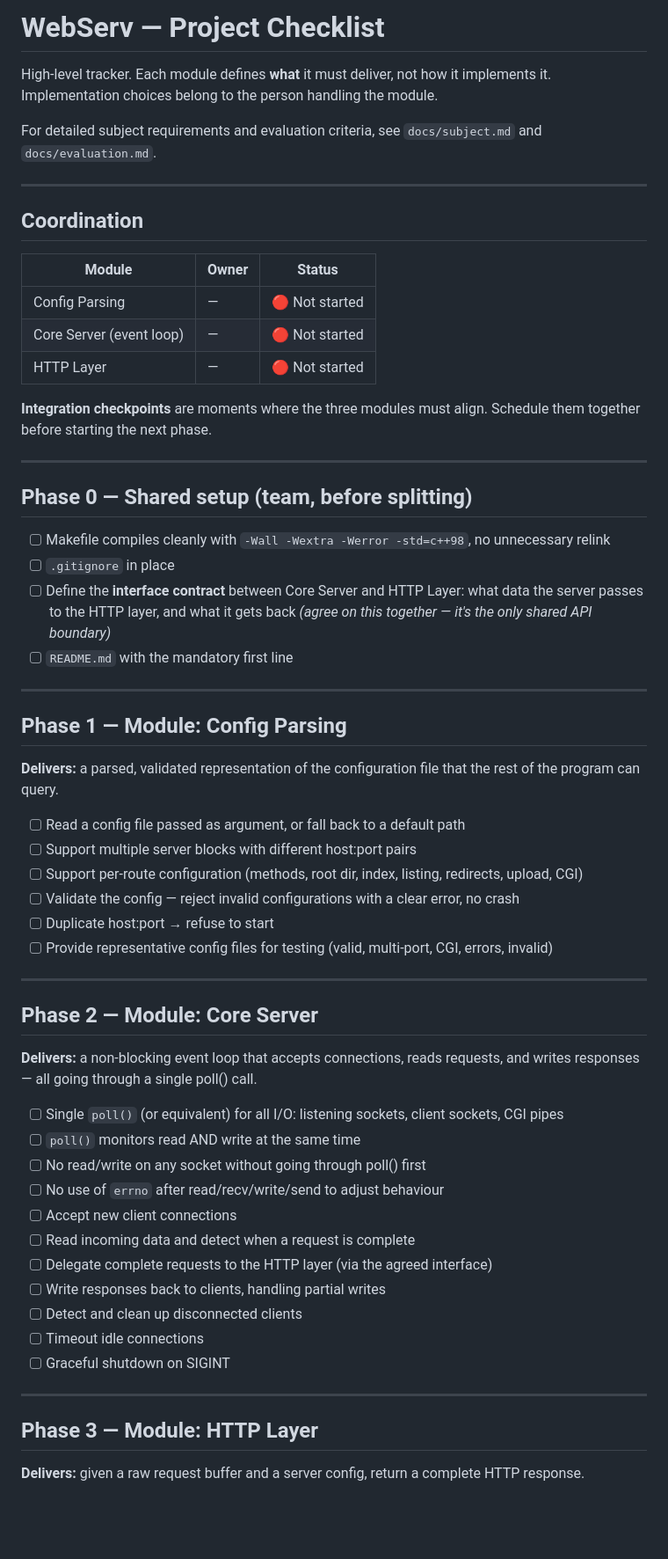
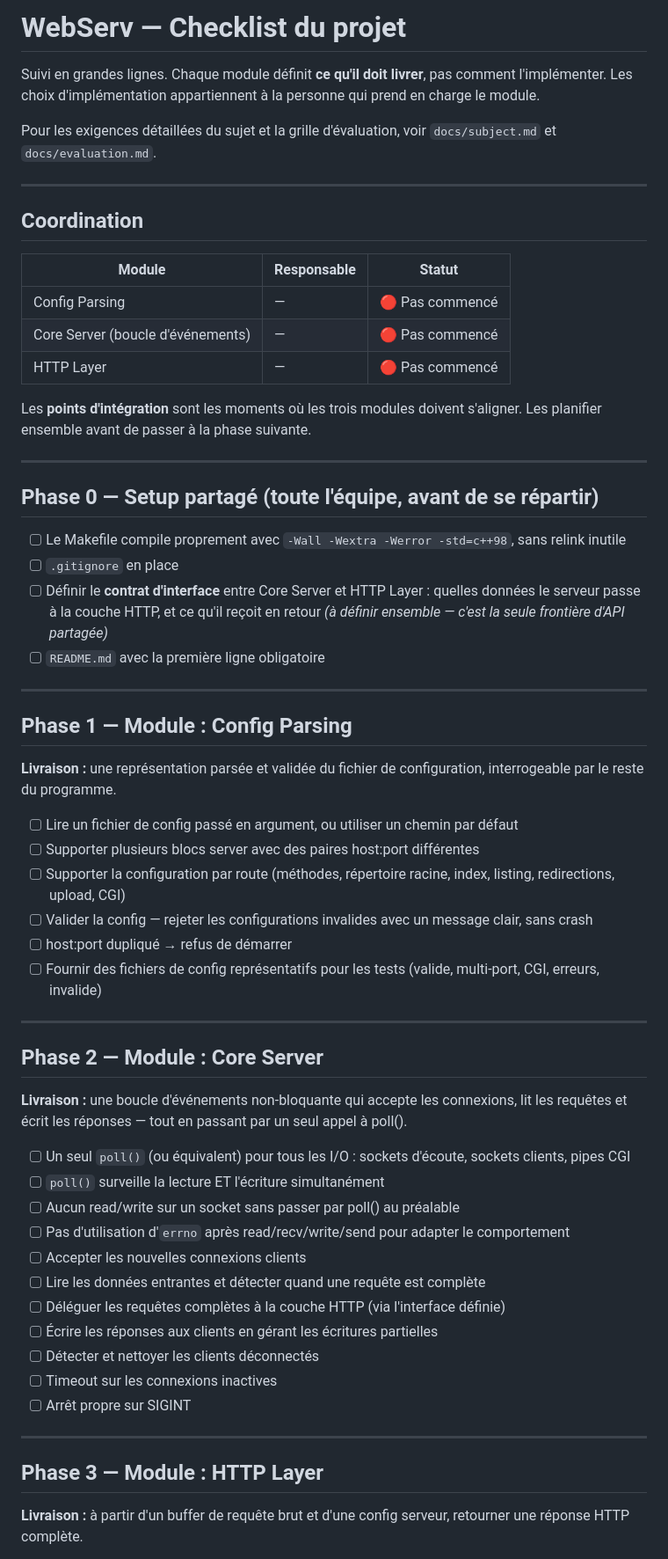
Before and after one commit to Jyzdcs/WebServ, a Markdown page: checklist.md, the part around one of its changes. Shown at 88% size. GitHub-like rendering; blank space fills up the shorter version.

```diff
--- a/checklist.md
+++ b/checklist.md
@@ -1,68 +1,68 @@
-# WebServ — Project Checklist
+# WebServ — Checklist du projet
 
-High-level tracker. Each module defines **what** it must deliver, not how it implements it.
-Implementation choices belong to the person handling the module.
+Suivi en grandes lignes. Chaque module définit **ce qu'il doit livrer**, pas comment l'implémenter.
+Les choix d'implémentation appartiennent à la personne qui prend en charge le module.
 
-For detailed subject requirements and evaluation criteria, see `docs/subject.md` and `docs/evaluation.md`.
+Pour les exigences détaillées du sujet et la grille d'évaluation, voir `docs/subject.md` et `docs/evaluation.md`.
 
 ---
 
 ## Coordination
 
-| Module | Owner | Status |
-|--------|-------|--------|
-| Config Parsing | — | 🔴 Not started |
-| Core Server (event loop) | — | 🔴 Not started |
-| HTTP Layer | — | 🔴 Not started |
+| Module | Responsable | Statut |
+|--------|-------------|--------|
+| Config Parsing | — | 🔴 Pas commencé |
+| Core Server (boucle d'événements) | — | 🔴 Pas commencé |
+| HTTP Layer | — | 🔴 Pas commencé |
 
-**Integration checkpoints** are moments where the three modules must align.
-Schedule them together before starting the next phase.
+Les **points d'intégration** sont les moments où les trois modules doivent s'aligner.
+Les planifier ensemble avant de passer à la phase suivante.
 
 ---
 
-## Phase 0 — Shared setup (team, before splitting)
+## Phase 0 — Setup partagé (toute l'équipe, avant de se répartir)
 
-- [ ] Makefile compiles cleanly with `-Wall -Wextra -Werror -std=c++98`, no unnecessary relink
-- [ ] `.gitignore` in place
-- [ ] Define the **interface contract** between Core Server and HTTP Layer:
-  what data the server passes to the HTTP layer, and what it gets back
-  *(agree on this together — it's the only shared API boundary)*
-- [ ] `README.md` with the mandatory first line
+- [ ] Le Makefile compile proprement avec `-Wall -Wextra -Werror -std=c++98`, sans relink inutile
+- [ ] `.gitignore` en place
+- [ ] Définir le **contrat d'interface** entre Core Server et HTTP Layer :
+  quelles données le serveur passe à la couche HTTP, et ce qu'il reçoit en retour
+  *(à définir ensemble — c'est la seule frontière d'API partagée)*
+- [ ] `README.md` avec la première ligne obligatoire
 
 ---
 
-## Phase 1 — Module: Config Parsing
+## Phase 1 — Module : Config Parsing
 
-**Delivers:** a parsed, validated representation of the configuration file that the rest of the program can query.
+**Livraison :** une représentation parsée et validée du fichier de configuration, interrogeable par le reste du programme.
 
-- [ ] Read a config file passed as argument, or fall back to a default path
-- [ ] Support multiple server blocks with different host:port pairs
-- [ ] Support per-route configuration (methods, root dir, index, listing, redirects, upload, CGI)
-- [ ] Validate the config — reject invalid configurations with a clear error, no crash
-- [ ] Duplicate host:port → refuse to start
-- [ ] Provide representative config files for testing (valid, multi-port, CGI, errors, invalid)
+- [ ] Lire un fichier de config passé en argument, ou utiliser un chemin par défaut
+- [ ] Supporter plusieurs blocs server avec des paires host:port différentes
+- [ ] Supporter la configuration par route (méthodes, répertoire racine, index, listing, redirections, upload, CGI)
+- [ ] Valider la config — rejeter les configurations invalides avec un message clair, sans crash
+- [ ] host:port dupliqué → refus de démarrer
+- [ ] Fournir des fichiers de config représentatifs pour les tests (valide, multi-port, CGI, erreurs, invalide)
 
 ---
 
-## Phase 2 — Module: Core Server
+## Phase 2 — Module : Core Server
 
-**Delivers:** a non-blocking event loop that accepts connections, reads requests, and writes responses — all going through a single poll() call.
+**Livraison :** une boucle d'événements non-bloquante qui accepte les connexions, lit les requêtes et écrit les réponses — tout en passant par un seul appel à poll().
 
-- [ ] Single `poll()` (or equivalent) for all I/O: listening sockets, client sockets, CGI pipes
-- [ ] `poll()` monitors read AND write at the same time
-- [ ] No read/write on any socket without going through poll() first
-- [ ] No use of `errno` after read/recv/write/send to adjust behaviour
-- [ ] Accept new client connections
-- [ ] Read incoming data and detect when a request is complete
-- [ ] Delegate complete requests to the HTTP layer (via the agreed interface)
-- [ ] Write responses back to clients, handling partial writes
-- [ ] Detect and clean up disconnected clients
-- [ ] Timeout idle connections
-- [ ] Graceful shutdown on SIGINT
+- [ ] Un seul `poll()` (ou équivalent) pour tous les I/O : sockets d'écoute, sockets clients, pipes CGI
+- [ ] `poll()` surveille la lecture ET l'écriture simultanément
+- [ ] Aucun read/write sur un socket sans passer par poll() au préalable
+- [ ] Pas d'utilisation d'`errno` après read/recv/write/send pour adapter le comportement
+- [ ] Accepter les nouvelles connexions clients
+- [ ] Lire les données entrantes et détecter quand une requête est complète
+- [ ] Déléguer les requêtes complètes à la couche HTTP (via l'interface définie)
+- [ ] Écrire les réponses aux clients en gérant les écritures partielles
+- [ ] Détecter et nettoyer les clients déconnectés
+- [ ] Timeout sur les connexions inactives
+- [ ] Arrêt propre sur SIGINT
 
 ---
 
-## Phase 3 — Module: HTTP Layer
+## Phase 3 — Module : HTTP Layer
 
-**Delivers:** given a raw request buffer and a server config, return a complete HTTP response.
+**Livraison :** à partir d'un buffer de requête brut et d'une config serveur, retourner une réponse HTTP complète.
 
```
Also changed, not shown: other parts of checklist.md (+43 -43 lines).
